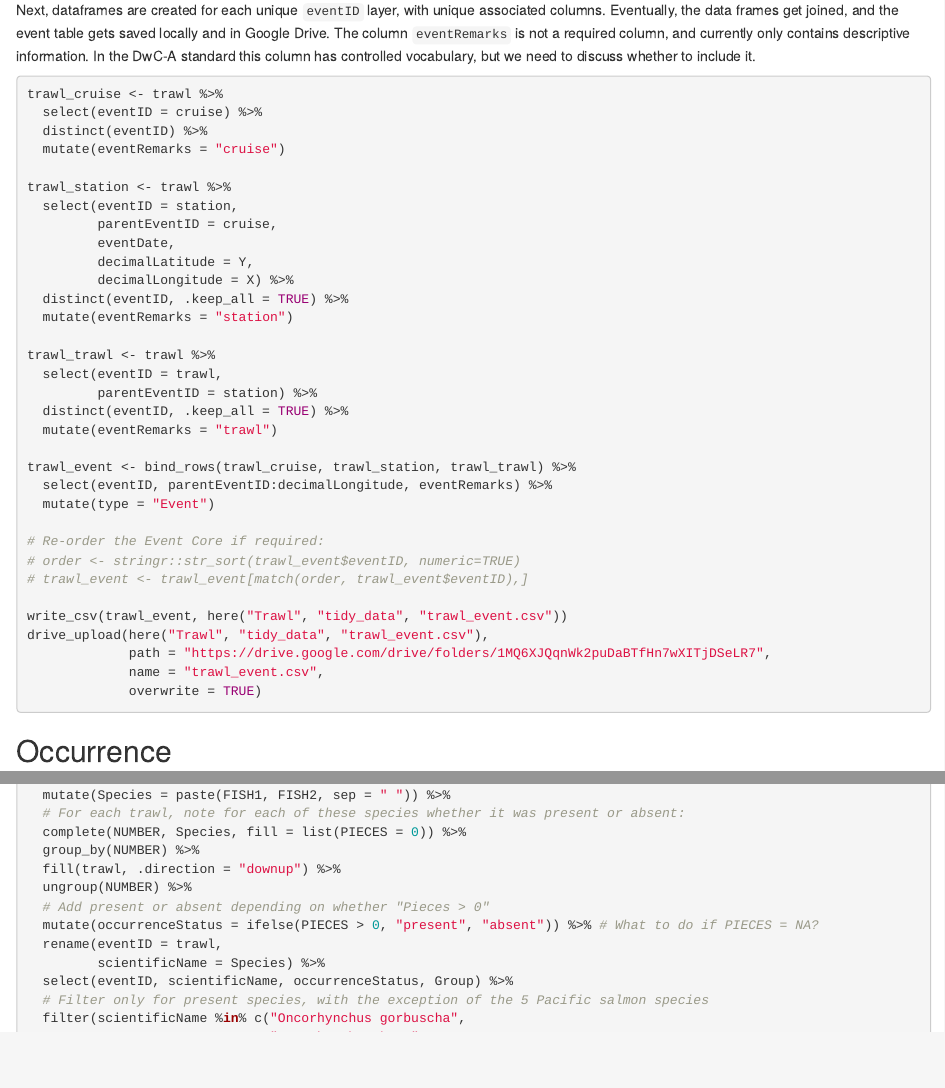
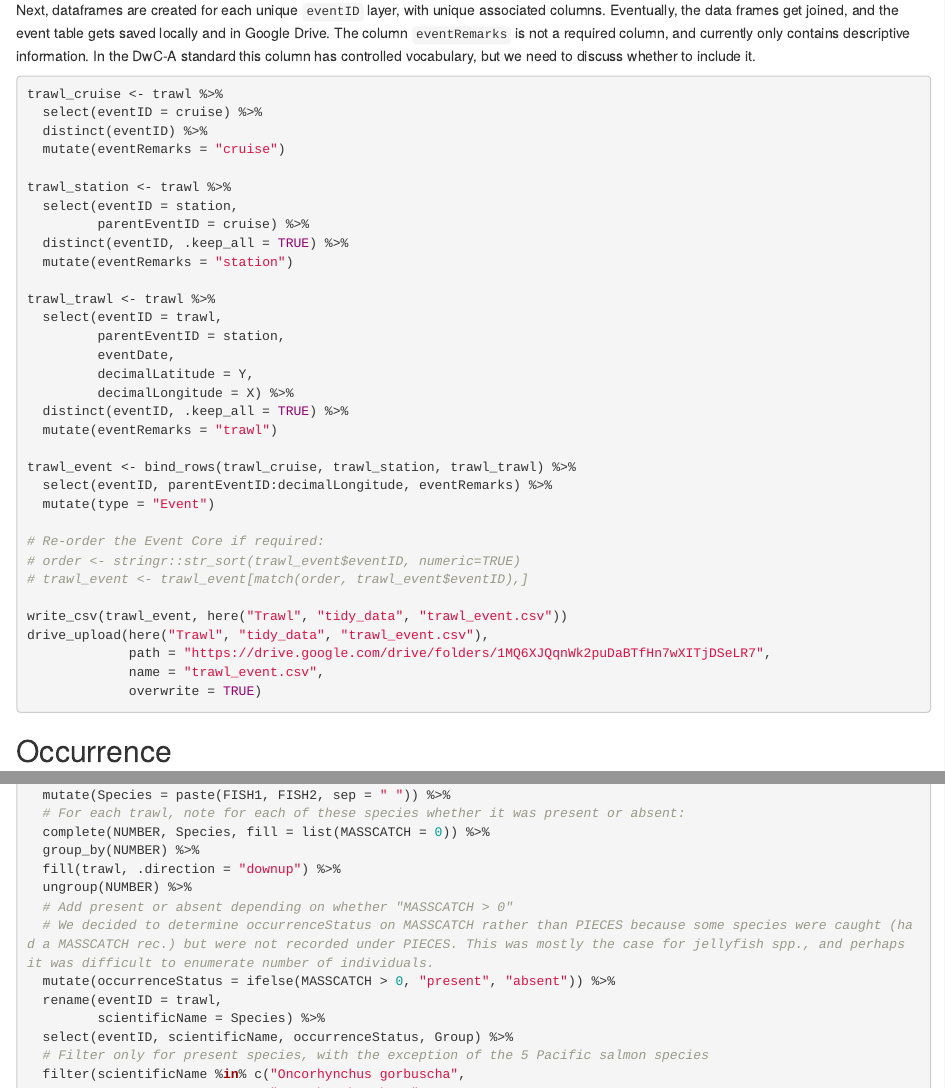
Before and after one commit to HakaiInstitute/iys-oos, an R Markdown document (datasets/GoA_2019/Trawl/data_wrangle_trawl.Rmd): the page in a window 1100 px wide, from 850 px down, and a second part further down, joined at a grey line. Rendered offline with R 4.5, knitr and Pandoc, with nearby package versions.

Commit message:
Associated time and coordinates with trawl, and based presence/absence on masscatch rather than pieces column.

```diff
--- a/datasets/GoA_2019/Trawl/data_wrangle_trawl.Rmd
+++ b/datasets/GoA_2019/Trawl/data_wrangle_trawl.Rmd
@@ -61,16 +61,16 @@ trawl_cruise <- trawl %>%
 
 trawl_station <- trawl %>%
   select(eventID = station,
-         parentEventID = cruise,
-         eventDate,
-         decimalLatitude = Y,
-         decimalLongitude = X) %>%
+         parentEventID = cruise) %>%
   distinct(eventID, .keep_all = TRUE) %>%
   mutate(eventRemarks = "station")
 
 trawl_trawl <- trawl %>%
   select(eventID = trawl,
-         parentEventID = station) %>%
+         parentEventID = station,
+         eventDate,
+         decimalLatitude = Y,
+         decimalLongitude = X) %>%
   distinct(eventID, .keep_all = TRUE) %>%
   mutate(eventRemarks = "trawl")
 
@@ -99,12 +99,13 @@ Next, `occurrenceID` - unique to each species _and each group (i.e. adult or juv
 trawl_sp_wrangle <- trawl %>%
   mutate(Species = paste(FISH1, FISH2, sep = " ")) %>%
   # For each trawl, note for each of these species whether it was present or absent:
-  complete(NUMBER, Species, fill = list(PIECES = 0)) %>%
+  complete(NUMBER, Species, fill = list(MASSCATCH = 0)) %>%
   group_by(NUMBER) %>%
   fill(trawl, .direction = "downup") %>%
   ungroup(NUMBER) %>%
-  # Add present or absent depending on whether "Pieces > 0"
-  mutate(occurrenceStatus = ifelse(PIECES > 0, "present", "absent")) %>% # What to do if PIECES = NA?
+  # Add present or absent depending on whether "MASSCATCH > 0"
+  # We decided to determine occurrenceStatus on MASSCATCH rather than PIECES because some species were caught (had a MASSCATCH rec.) but were not recorded under PIECES. This was mostly the case for jellyfish spp., and perhaps it was difficult to enumerate number of individuals.
+  mutate(occurrenceStatus = ifelse(MASSCATCH > 0, "present", "absent")) %>%
   rename(eventID = trawl,
          scientificName = Species) %>%
   select(eventID, scientificName, occurrenceStatus, Group) %>%
```
